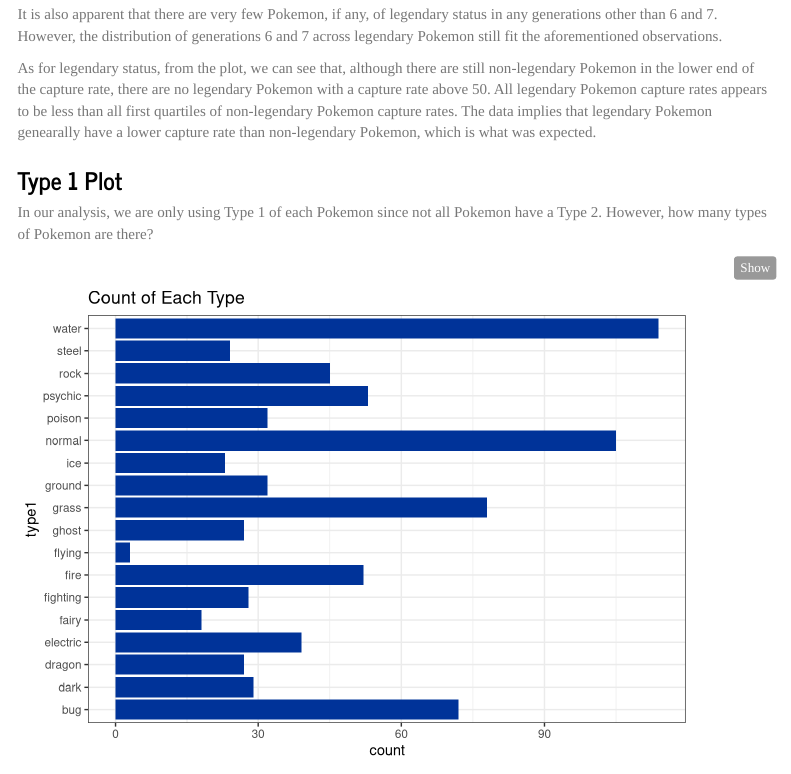
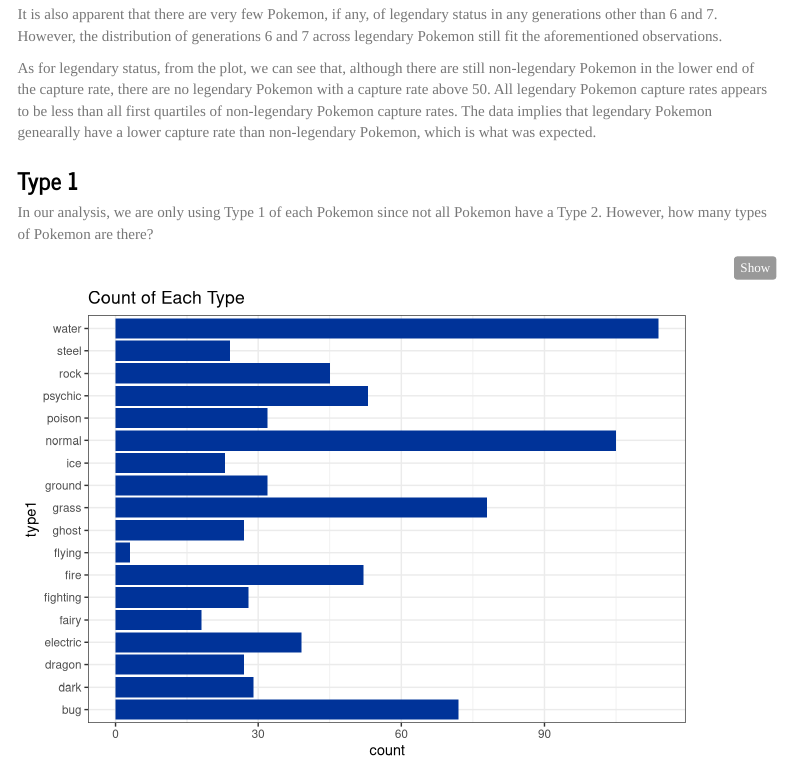
Before and after one commit to shivanikharva/PSTAT131-Final-Project, an R Markdown document (Predicting_Pokemon_Capture_Rate.Rmd): the page in a window 1100 px wide, from 6840 px down. Rendered offline with R 4.5, knitr and Pandoc, with nearby package versions; some code elsewhere in the file could not run offline; menus at the side of the page are left out; column names are cleaned by a stand-in for the janitor package.

Commit message:
final commit

```diff
--- a/Predicting_Pokemon_Capture_Rate.Rmd
+++ b/Predicting_Pokemon_Capture_Rate.Rmd
@@ -265,7 +265,7 @@
 
 As for legendary status, from the plot, we can see that, although there are still non-legendary Pokemon in the lower end of the capture rate, there are no legendary Pokemon with a capture rate above 50. All legendary Pokemon capture rates appears to be less than all first quartiles of non-legendary Pokemon capture rates. The data implies that legendary Pokemon genearally have a lower capture rate than non-legendary Pokemon, which is what was expected.
 
-### Type 1 Plot
+### Type 1
 
 In our analysis, we are only using Type 1 of each Pokemon since not all Pokemon have a Type 2. However, how many types of Pokemon are there?
 
```
